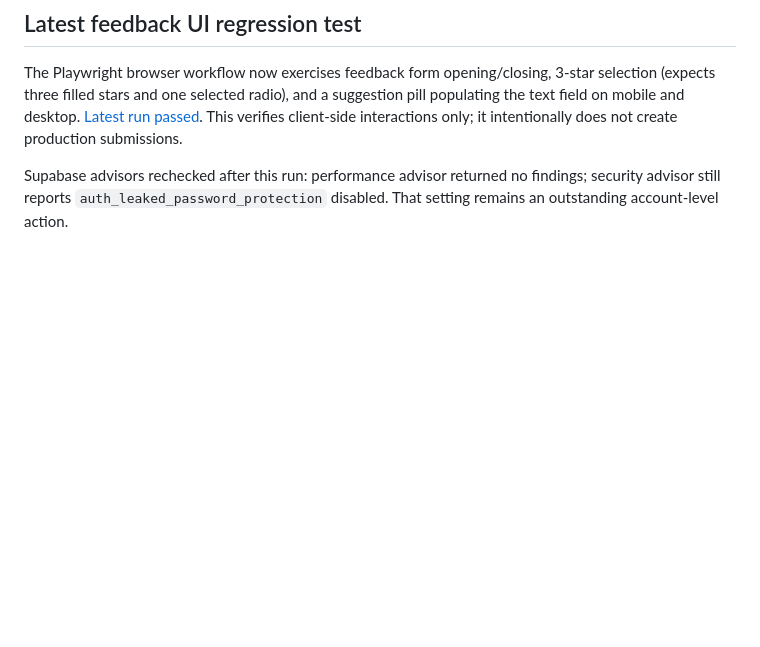
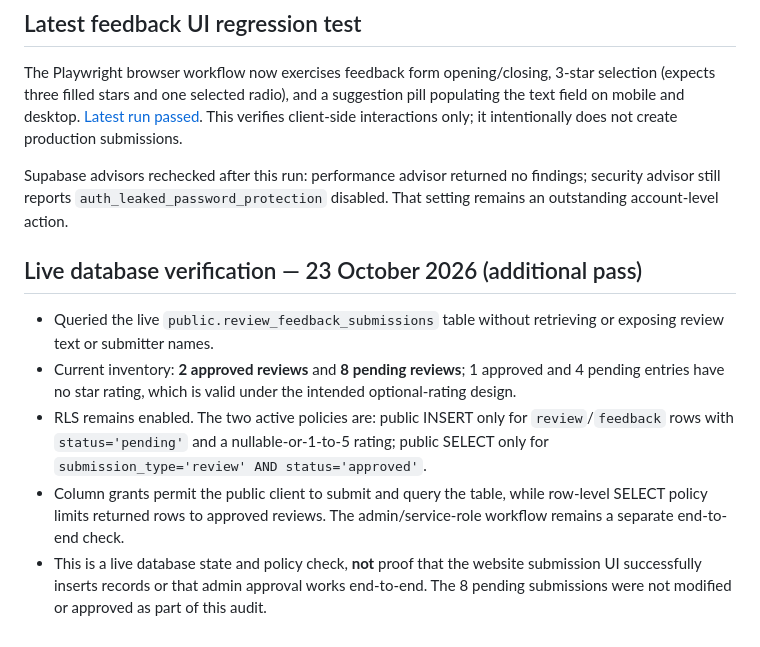
Before and after one commit to wwwab229-cpu/amm-data-solutions-new, a Markdown page: AUDIT-2026-10-23-COMBINED.md, the part around the change. Rendered like a GitHub page; blank space fills up the shorter version.

Commit message:
docs: record live feedback database verification

```diff
--- a/AUDIT-2026-10-23-COMBINED.md
+++ b/AUDIT-2026-10-23-COMBINED.md
@@ -133,3 +133,12 @@ This section records a second pass after the latest main-branch commit, `9bf4cc2
 The Playwright browser workflow now exercises feedback form opening/closing, 3-star selection (expects three filled stars and one selected radio), and a suggestion pill populating the text field on mobile and desktop. [Latest run passed](https://github.com/wwwab229-cpu/amm-data-solutions-new/actions/runs/39949729708). This verifies client-side interactions only; it intentionally does not create production submissions.
 
 Supabase advisors rechecked after this run: performance advisor returned no findings; security advisor still reports `auth_leaked_password_protection` disabled. That setting remains an outstanding account-level action.
+
+
+## Live database verification — 23 October 2026 (additional pass)
+
+- Queried the live `public.review_feedback_submissions` table without retrieving or exposing review text or submitter names.
+- Current inventory: **2 approved reviews** and **8 pending reviews**; 1 approved and 4 pending entries have no star rating, which is valid under the intended optional-rating design.
+- RLS remains enabled. The two active policies are: public INSERT only for `review`/`feedback` rows with `status='pending'` and a nullable-or-1-to-5 rating; public SELECT only for `submission_type='review' AND status='approved'`.
+- Column grants permit the public client to submit and query the table, while row-level SELECT policy limits returned rows to approved reviews. The admin/service-role workflow remains a separate end-to-end check.
+- This is a live database state and policy check, **not** proof that the website submission UI successfully inserts records or that admin approval works end-to-end. The 8 pending submissions were not modified or approved as part of this audit.
```
